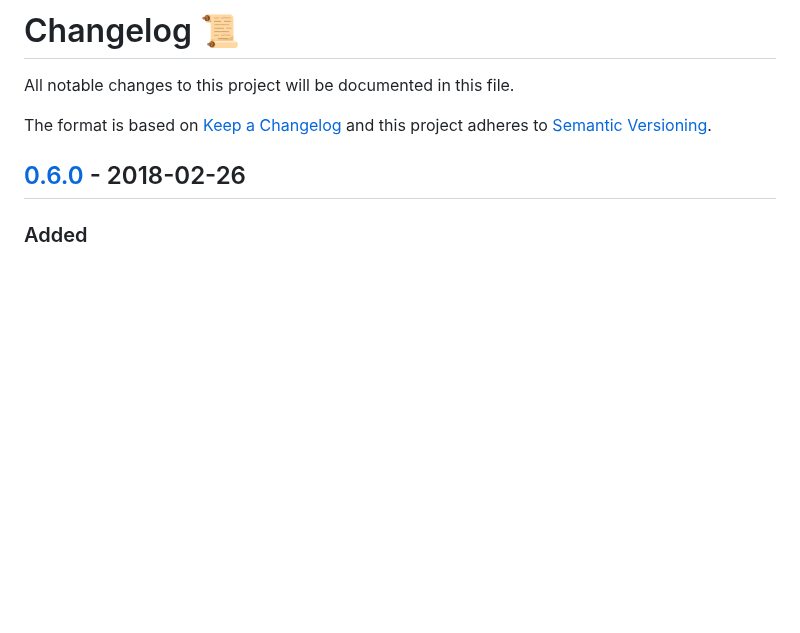
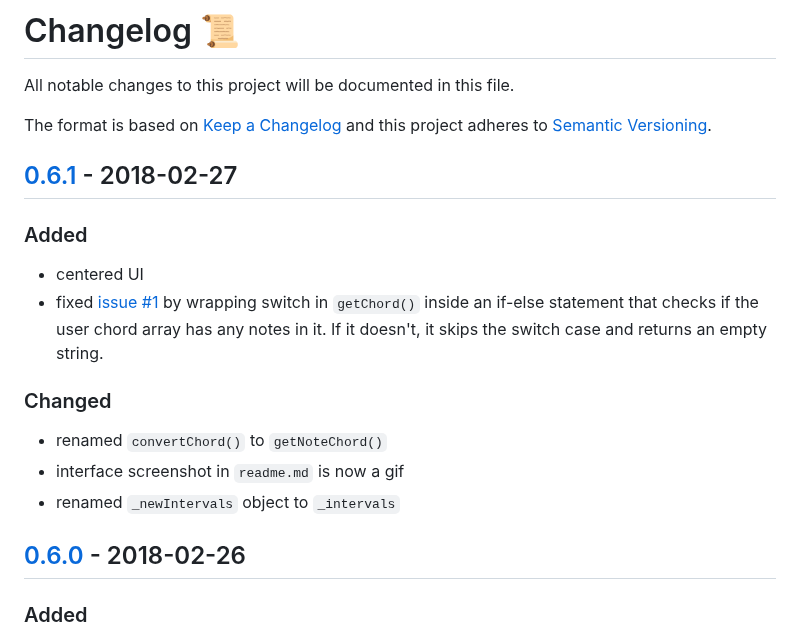
Before and after one commit to ManuelVargas1251/Chord-Finder, a Markdown page: changelog.md, the part around one of its changes. Drawn GitHub-style; blank space fills up the shorter version.

Commit message:
0.6.1 🍤
centered ui, fixed issue #1 and general clean up from 0.6.0

```diff
--- a/changelog.md
+++ b/changelog.md
@@ -4,6 +4,15 @@ All notable changes to this project will be documented in this file.
 The format is based on [Keep a Changelog](http://keepachangelog.com/)
 and this project adheres to [Semantic Versioning](http://semver.org/).
 
+
+## [0.6.1] - 2018-02-27
+### Added
+- centered UI
+- fixed [issue #1](https://github.com/ManuelVargas1251/Chord-Finder/issues/1) by wrapping switch in `getChord()` inside an if-else statement that checks if the user chord array has any notes in it. If it doesn't, it skips the switch case and returns an empty string.
+### Changed
+- renamed `convertChord()` to `getNoteChord()`
+- interface screenshot in `readme.md` is now a gif
+- renamed `_newIntervals` object to `_intervals`
 
 
 ## [0.6.0] - 2018-02-26
```
Also changed, not shown: other parts of changelog.md (+7 -5 lines), readme.md (+5 -6 lines), interface-init.png (deleted), interface.gif (added), interface.png (deleted), 8 other files.
